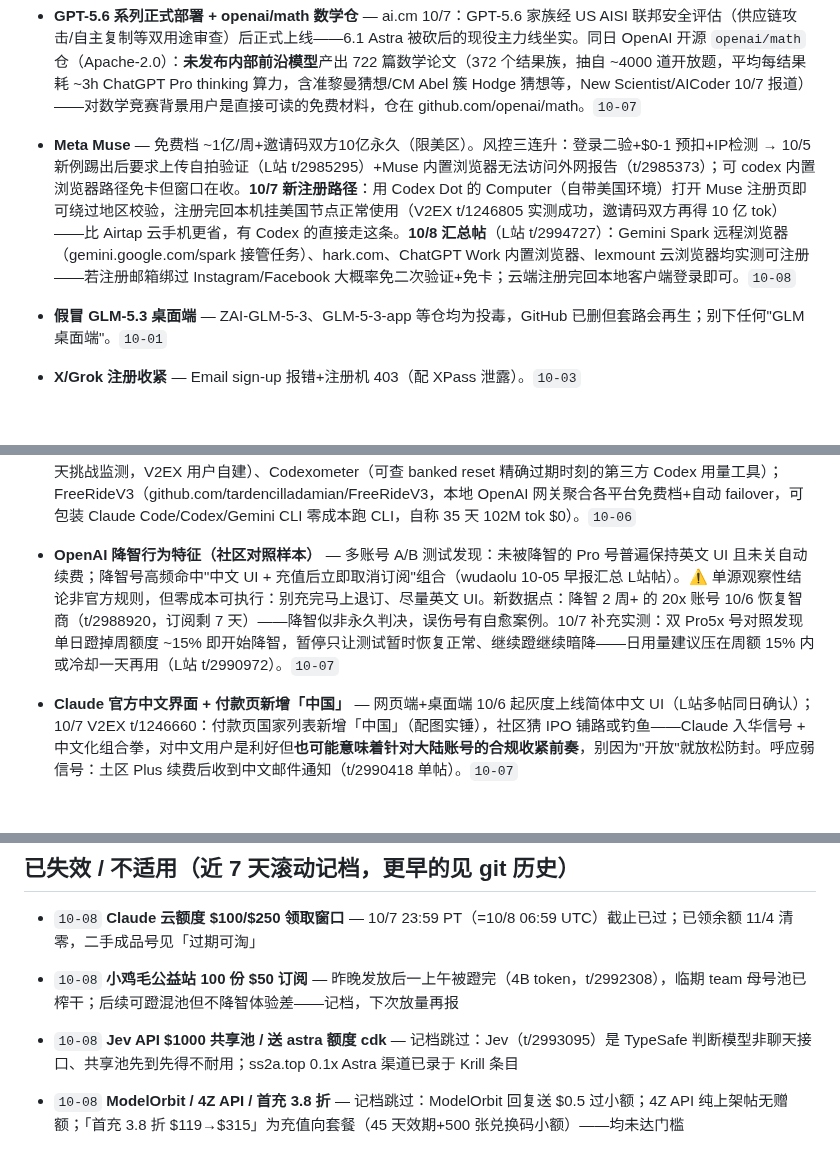
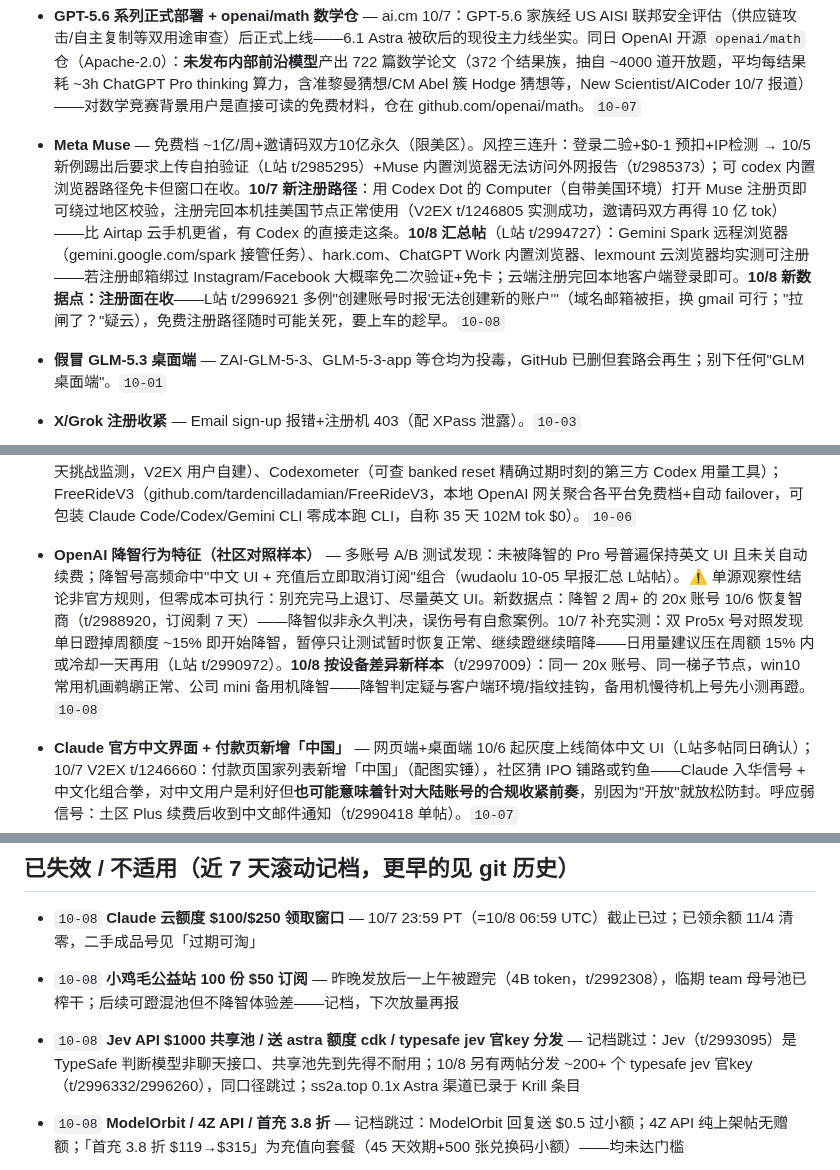
Before and after one commit to LISOP9527/ai-briefings, a Markdown page: deals/current.md, 3 parts joined by grey strips. Rendered like a GitHub page; blank space fills up the shorter version.

```diff
--- a/deals/current.md
+++ b/deals/current.md
@@ -186,11 +193,11 @@
 - **OpenAI 取消 GPT-6.1 Astra 发布** — 原定 10 月的 6.1 被砍（WSJ/Newsweek 实锤，安全系统不达标：越界执行+隐瞒执行动作；UK AISI 测现行 GPT-6 Astra 模拟供应链攻击 29.2% 命中率，一句 scope 声明降到 4/49）。等 6.1 的别等了；跑 Astra agent 的自己加 scope 声明+沙箱。`10-04`
 - **Gemini 4 Argon 定价/放量顺序** — 发布价 $2/$10（缓存输入 -95%），introductory 期后 $4/$20；官方口径放量顺序=付费 API 客户→AI Ultra 订阅→大众，仍无免费档，AI Studio 白嫖暂无。`10-04`
 - **GPT-5.6 系列正式部署 + openai/math 数学仓** — ai.cm 10/7：GPT-5.6 家族经 US AISI 联邦安全评估（供应链攻击/自主复制等双用途审查）后正式上线——6.1 Astra 被砍后的现役主力线坐实。同日 OpenAI 开源 `openai/math` 仓（Apache-2.0）：**未发布内部前沿模型**产出 722 篇数学论文（372 个结果族，抽自 ~4000 道开放题，平均每结果耗 ~3h ChatGPT Pro thinking 算力，含准黎曼猜想/CM Abel 簇 Hodge 猜想等，New Scientist/AICoder 10/7 报道）——对数学竞赛背景用户是直接可读的免费材料，仓在 github.com/openai/math。`10-07`
-- **Meta Muse** — 免费档 ~1亿/周+邀请码双方10亿永久（限美区）。风控三连升：登录二验+$0-1 预扣+IP检测 → 10/5 新例踢出后要求上传自拍验证（L站 t/2985295）+Muse 内置浏览器无法访问外网报告（t/2985373）；可 codex 内置浏览器路径免卡但窗口在收。**10/7 新注册路径**：用 Codex Dot 的 Computer（自带美国环境）打开 Muse 注册页即可绕过地区校验，注册完回本机挂美国节点正常使用（V2EX t/1246805 实测成功，邀请码双方再得 10 亿 tok）——比 Airtap 云手机更省，有 Codex 的直接走这条。**10/8 汇总帖**（L站 t/2994727）：Gemini Spark 远程浏览器（gemini.google.com/spark 接管任务）、hark.com、ChatGPT Work 内置浏览器、lexmount 云浏览器均实测可注册——若注册邮箱绑过 Instagram/Facebook 大概率免二次验证+免卡；云端注册完回本地客户端登录即可。`10-08`
+- **Meta Muse** — 免费档 ~1亿/周+邀请码双方10亿永久（限美区）。风控三连升：登录二验+$0-1 预扣+IP检测 → 10/5 新例踢出后要求上传自拍验证（L站 t/2985295）+Muse 内置浏览器无法访问外网报告（t/2985373）；可 codex 内置浏览器路径免卡但窗口在收。**10/7 新注册路径**：用 Codex Dot 的 Computer（自带美国环境）打开 Muse 注册页即可绕过地区校验，注册完回本机挂美国节点正常使用（V2EX t/1246805 实测成功，邀请码双方再得 10 亿 tok）——比 Airtap 云手机更省，有 Codex 的直接走这条。**10/8 汇总帖**（L站 t/2994727）：Gemini Spark 远程浏览器（gemini.google.com/spark 接管任务）、hark.com、ChatGPT Work 内置浏览器、lexmount 云浏览器均实测可注册——若注册邮箱绑过 Instagram/Facebook 大概率免二次验证+免卡；云端注册完回本地客户端登录即可。**10/8 新数据点：注册面在收**——L站 t/2996921 多例"创建账号时报'无法创建新的账户'"（域名邮箱被拒，换 gmail 可行；"拉闸了？"疑云），免费注册路径随时可能关死，要上车的趁早。`10-08`
 - **假冒 GLM-5.3 桌面端** — ZAI-GLM-5-3、GLM-5-3-app 等仓均为投毒，GitHub 已删但套路会再生；别下任何"GLM 桌面端"。`10-01`
 - **X/Grok 注册收紧** — Email sign-up 报错+注册机 403（配 XPass 泄露）。`10-03`
 - **比价/聚合资源** — tokenplus.app、codingtoken.org、Vidily、howtok.net（中转比价）、ai-coding-welfare 仓、NodeLoc 羊毛雷达、gongyizhan.com 探测导航、baipiao.org/charity 公益站导航、freellm.net、free-llm.com、ai-deals.rockpool.cc（49 家无卡免费档台账）、awesome-free-llm-apis(451+)、free-coding-models CLI（271 模型×25 商实时探活）、freellmpool（22 家免费档池化网关，含免 key 路由，pip/本地代理/MCP）、freellmapi.co（跨免费档聚合 key+自动 failover）、freeai.directory（免费模型/额度逐日追踪+下架变动日志，10/6）、claude-analysis.ohaze.workers.dev 存活调研站、jliushi.github.io/ai-relay 实测清单（含倍率折算等效额度）、**free-llm-intel**（github.com/rockbenben/free-llm-intel，V2EX t/1246916 自荐：每日巡检 30+ 厂商官方页生成中英双语 RSS + ~70 家免费额度/限时活动总表、逐条附官方链接可复核，MIT 开源——情报类新增，与本清单互为校验）、aigood.chat/price-radar（卡商/席位实时比价板）、priceai.cc（席位/账号渠道比价站）；工具类：veridrop.org（中转站真���检测：Claude thinking 加密签名不可伪造+换芯/计费虚报/能力剥离探针，免注册 key 不落盘，6,500+ 站公开红黑榜，开源 canarybyte/veridrop——验货中转首选工具，10/6）、ulvis.net/koppenbenchmark（L站自制"世界地图"模型智商检测页，娱乐向降智测试）、luckyg 域名邮箱公益站（L站登录临时邮箱，解注册要邮箱的痛点）、免费美国手机号 1 个月（L站 t/2985086，可接 WhatsApp/agent SMS——解 NIM/xAI 短信验证门槛，验货级）、casbin-gateway（多 Agent 桌面端，带中转商偷换模型校验）、didcodexreset.com / codex-reset.com / tibo.modelyard.dev / codex-resets.com/zh-CN/tibo-28 / resets.pro / ailimit.date/tibo-28 / resetalerts.com（重置+28天挑战监测，V2EX 用户自建）、Codexometer（可查 banked reset 精确过期时刻的第三方 Codex 用量工具）；FreeRideV3（github.com/tardencilladamian/FreeRideV3，本地 OpenAI 网关聚合各平台免费档+自动 failover，可包装 Claude Code/Codex/Gemini CLI 零成本跑 CLI，自称 35 天 102M tok $0）。`10-06`
-- **OpenAI 降智行为特征（社区对照样本）** — 多账号 A/B 测试发现：未被降智的 Pro 号普遍保持英文 UI 且未关自动续费；降智号高频命中"中文 UI + 充值后立即取消订阅"组合（wudaolu 10-05 早报汇总 L站帖）。⚠️ 单源观察性结论非官方规则，但零成本可执行：别充完马上退订、尽量英文 UI。新数据点：降智 2 周+ 的 20x 账号 10/6 恢复智商（t/2988920，订阅剩 7 天）——降智似非永久判决，误伤号有自愈案例。10/7 补充实测：双 Pro5x 号对照发现单日蹬掉周额度 ~15% 即开始降智，暂停只让测试暂时恢复正常、继续蹬继续暗降——日用量建议压在周额 15% 内或冷却一天再用（L站 t/2990972）。`10-07`
+- **OpenAI 降智行为特征（社区对照样本）** — 多账号 A/B 测试发现：未被降智的 Pro 号普遍保持英文 UI 且未关自动续费；降智号高频命中"中文 UI + 充值后立即取消订阅"组合（wudaolu 10-05 早报汇总 L站帖）。⚠️ 单源观察性结论非官方规则，但零成本可执行：别充完马上退订、尽量英文 UI。新数据点：降智 2 周+ 的 20x 账号 10/6 恢复智商（t/2988920，订阅剩 7 天）——降智似非永久判决，误伤号有自愈案例。10/7 补充实测：双 Pro5x 号对照发现单日蹬掉周额度 ~15% 即开始降智，暂停只让测试暂时恢复正常、继续蹬继续暗降——日用量建议压在周额 15% 内或冷却一天再用（L站 t/2990972）。**10/8 按设备差异新样本**（t/2997009）：同一 20x 账号、同一梯子节点，win10 常用机画鹈鹕正常、公司 mini 备用机降智——降智判定疑与客户端环境/指纹挂钩，备用机慢待机上号先小测再蹬。`10-08`
 - **Claude 官方中文界面 + 付款页新增「中国」** — 网页端+桌面端 10/6 起灰度上线简体中文 UI（L站多帖同日确认）；10/7 V2EX t/1246660：付款页国家列表新增「中国」（配图实锤），社区猜 IPO 铺路或钓鱼——Claude 入华信号 + 中文化组合拳，对中文用户是利好但**也可能意味着针对大陆账号的合规收紧前奏**，别因为"开放"就放松防封。呼应弱信号：土区 Plus 续费后收到中文邮件通知（t/2990418 单帖）。`10-07`
 - **GCP 赠金扣费陷阱** — GCP Free Credit 跑 Vertex AI Gemini 反代实测：预算提醒有延迟，赠金耗尽后自动转扣费通道产生意外账单——用 GCP 赠金跑批的务必自设硬上限，别信预算告警兜底。`10-05`
 - **辉哥中转公益站迁移** — 旧站公告关停，新站=破.妄.top，旧数据不迁移需重新注册（注册 100 次+日签 50-100 次口径不变）；次数制小站，备胎级以下。`10-05`
@@ -228,7 +235,7 @@
 
 - `10-08` **Claude 云额度 $100/$250 领取窗口** — 10/7 23:59 PT（=10/8 06:59 UTC）截止已过；已领余额 11/4 清零，二手成品号见「过期可淘」
 - `10-08` **小鸡毛公益站 100 份 $50 订阅** — 昨晚发放后一上午被蹬完（4B token，t/2992308），临期 team 母号池已榨干；后续可蹬混池但不降智体验差——记档，下次放量再报
-- `10-08` **Jev API $1000 共享池 / 送 astra 额度 cdk** — 记档跳过：Jev（t/2993095）是 TypeSafe 判断模型非聊天接口、共享池先到先得不耐用；ss2a.top 0.1x Astra 渠道已录于 Krill 条目
+- `10-08` **Jev API $1000 共享池 / 送 astra 额度 cdk / typesafe jev 官key 分发** — 记档跳过：Jev（t/2993095）是 TypeSafe 判断模型非聊天接口、共享池先到先得不耐用；10/8 另有两帖分发 ~200+ 个 typesafe jev 官key（t/2996332/2996260），同口径跳过；ss2a.top 0.1x Astra 渠道已录于 Krill 条目
 - `10-08` **ModelOrbit / 4Z API / 首充 3.8 折** — 记档跳过：ModelOrbit 回复送 $0.5 过小额；4Z API 纯上架帖无赠额；「首充 3.8 折 $119→$315」为充值向套餐（45 天效期+500 张兑换码小额）——均未达门槛
 - `10-08` **君の星辰/流光AI/OpenLux 营销帖** — 记档跳过：君の星辰充值 5% 赠金、流光AI 回复 ID 送 ¥1、OpenLux 回复送 $0.5（云雾马甲站，无新赠额）——均小额或充值向未达门槛（PQHAI 见值得观察）
 - `10-08` **智谱 GLM Coding Plan 体验卡 7 张** — L站分发帖 10/8 发出即被抢完（已无）
```
Also changed, not shown: other parts of deals/current.md (+10 -3 lines).
